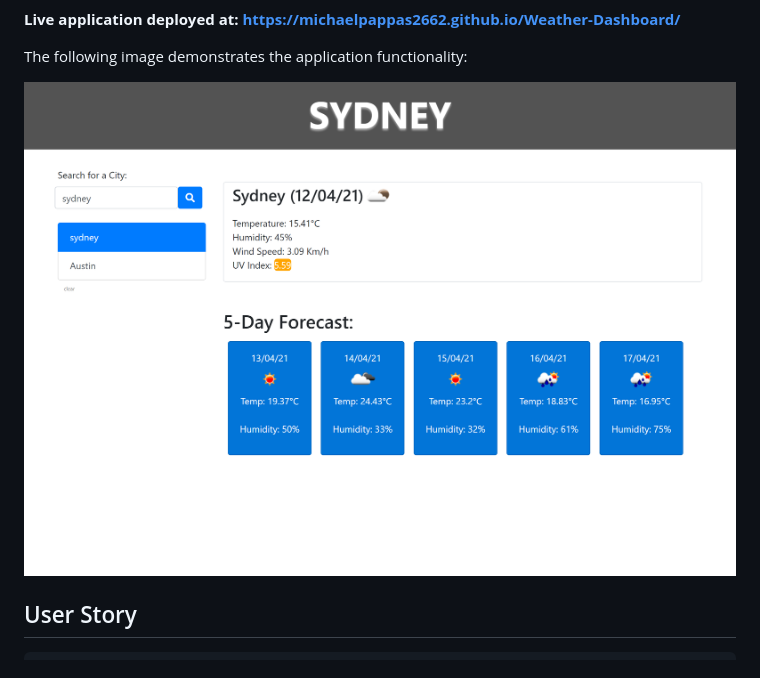
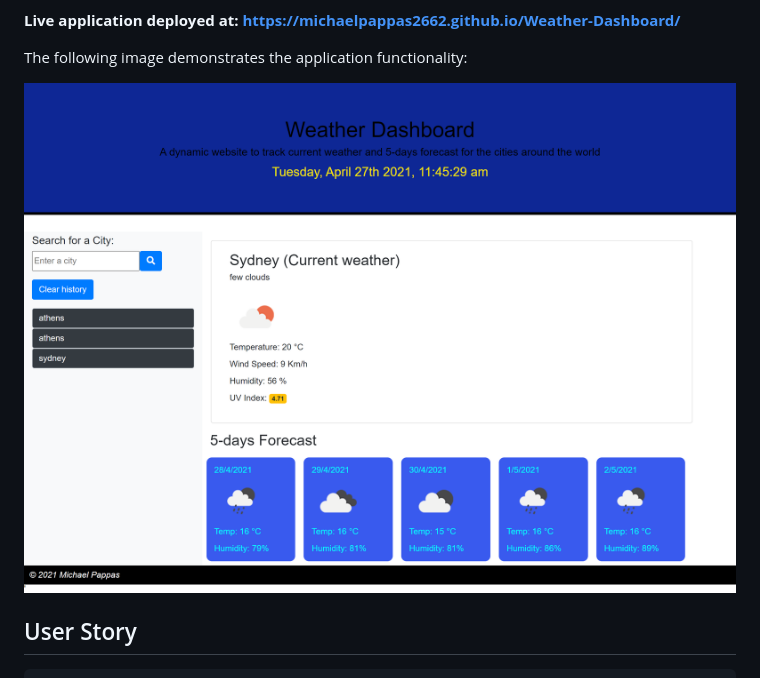
Before and after one commit to MichaelPappas2662/Weather-Dashboard, a Markdown page: README.md, the part around the change printed below. Rendered like a GitHub page; pictures changed too: assets/pictures/repo1.png (added).

```diff
--- a/README.md
+++ b/README.md
@@ -20,7 +21,7 @@ Created a dashboard that uses the [OpenWeather API](https://openweathermap.org/a
 
 The following image demonstrates the application functionality:
 
-<img src="./assets/pictures/repo.png">
+<img src="./assets/pictures/repo1.png">
 
 
 ## User Story
```
Also changed, not shown: other parts of README.md (+1 -0 lines).
